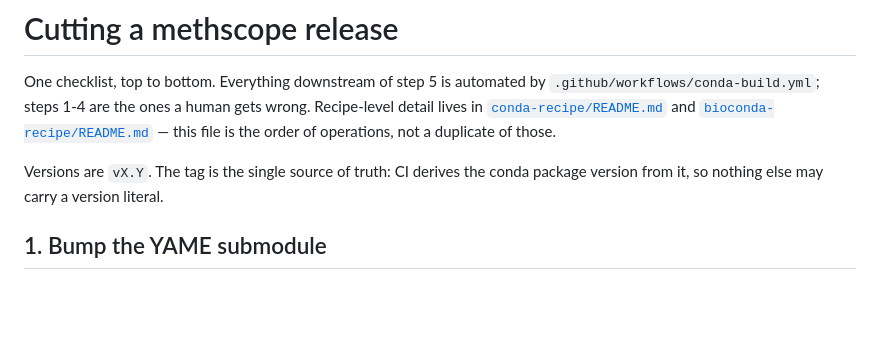
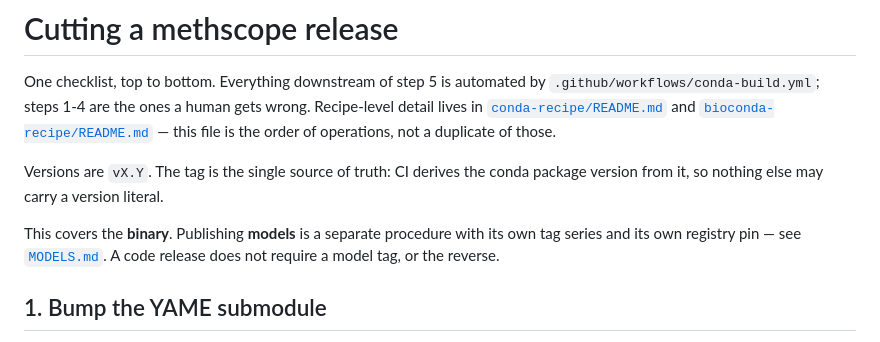
Before and after one commit to zhou-lab/methscope-cli, a Markdown page: RELEASE.md, the part around the change. Drawn GitHub-style; blank space fills up the shorter version.

```diff
--- a/RELEASE.md
+++ b/RELEASE.md
@@ -8,6 +8,10 @@ order of operations, not a duplicate of those.
 
 Versions are `vX.Y`. The tag is the single source of truth: CI derives the conda
 package version from it, so nothing else may carry a version literal.
+
+This covers the **binary**. Publishing **models** is a separate procedure with
+its own tag series and its own registry pin — see [`MODELS.md`](MODELS.md). A
+code release does not require a model tag, or the reverse.
 
 ## 1. Bump the YAME submodule
 
```
Also changed, not shown: MODELS.md (added, +162 -0 lines).
